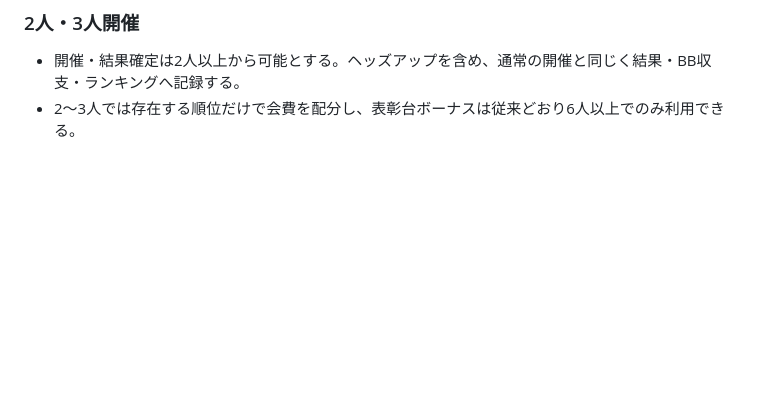
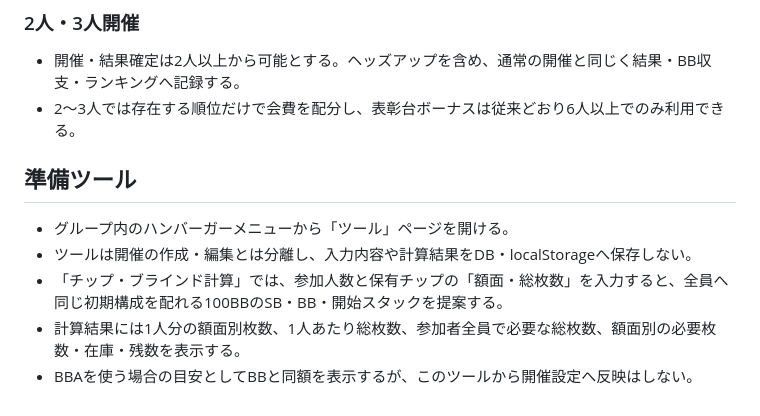
Before and after one commit to kztkn/RiverCheck, a Markdown page: docs/requirements.md, the part around the change. GitHub-like rendering; blank space fills up the shorter version.

Commit message:
Document stateless preparation tools

```diff
--- a/docs/requirements.md
+++ b/docs/requirements.md
@@ -816,3 +816,11 @@ TABLE STORIESは確定後に参加者本人が残す投稿、今日のひとこ
 
 - 開催・結果確定は2人以上から可能とする。ヘッズアップを含め、通常の開催と同じく結果・BB収支・ランキングへ記録する。
 - 2〜3人では存在する順位だけで会費を配分し、表彰台ボーナスは従来どおり6人以上でのみ利用できる。
+
+## 準備ツール
+
+- グループ内のハンバーガーメニューから「ツール」ページを開ける。
+- ツールは開催の作成・編集とは分離し、入力内容や計算結果をDB・localStorageへ保存しない。
+- 「チップ・ブラインド計算」では、参加人数と保有チップの「額面・総枚数」を入力すると、全員へ同じ初期構成を配れる100BBのSB・BB・開始スタックを提案する。
+- 計算結果には1人分の額面別枚数、1人あたり総枚数、参加者全員で必要な総枚数、額面別の必要枚数・在庫・残数を表示する。
+- BBAを使う場合の目安としてBBと同額を表示するが、このツールから開催設定へ反映はしない。
```
